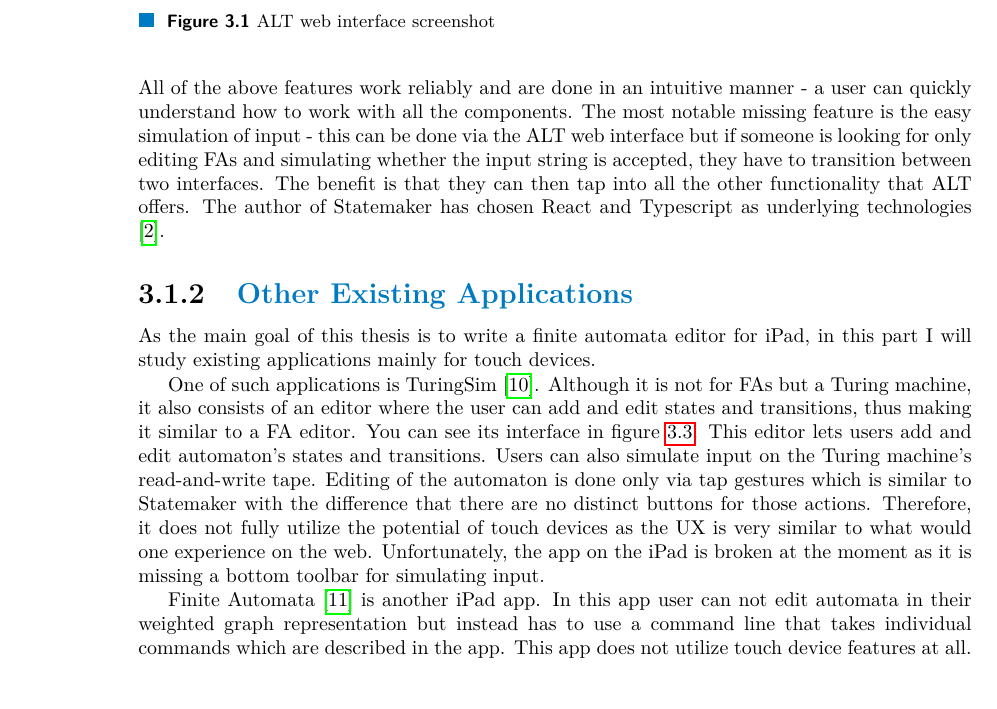
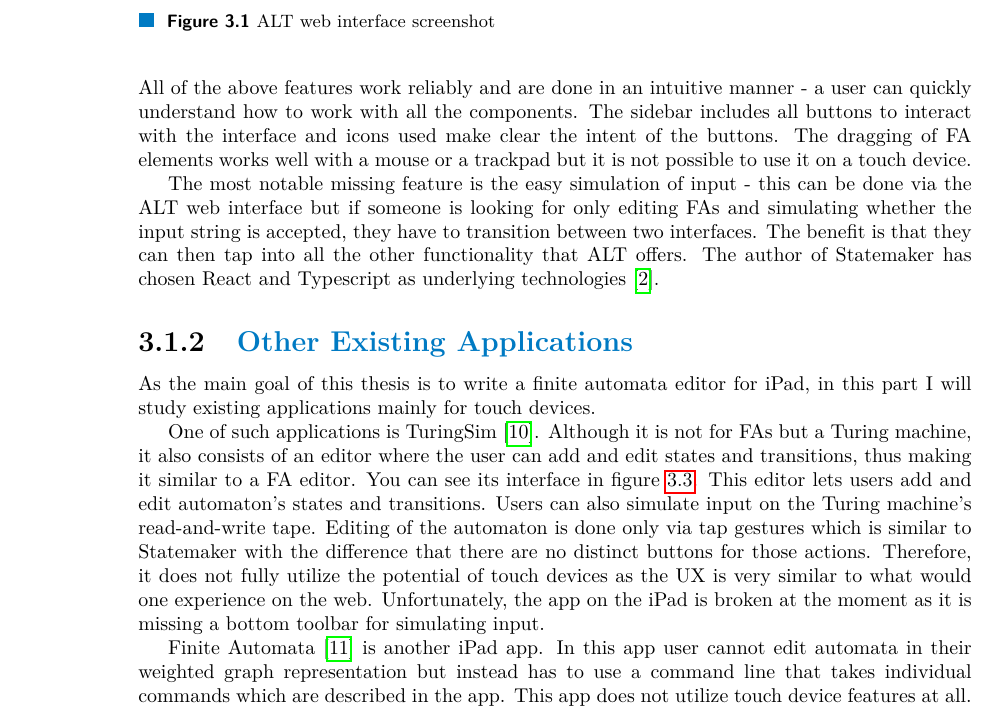
Before and after one commit to fortmarek/bachelor-thesis, a LaTeX thesis (thesis.tex, which reads text.tex): part of page 20 of 69, cut so that both start at the same text, the shorter picture padded with empty space. Compiled offline with pdfLaTeX.

Commit message:
Touch functionality in Statemaker

```diff
--- a/text.tex
+++ b/text.tex
@@ -275,7 +275,9 @@ This finite automata editor is called Statemaker and you can see a screenshot of
     \item Import and export automaton in supported formats.
     \item Automatic positioning of transitions and states.
 \end{itemize}
-All of the above features work reliably and are done in an intuitive manner - a user can quickly understand how to work with all the components. The most notable missing feature is the easy simulation of input - this can be done via the ALT web interface but if someone is looking for only editing FAs and simulating whether the input string is accepted, they have to transition between two interfaces. The benefit is that they can then tap into all the other functionality that ALT offers. The author of Statemaker has chosen React and Typescript as underlying technologies \cite{state-maker}.
+All of the above features work reliably and are done in an intuitive manner - a user can quickly understand how to work with all the components. The sidebar includes all buttons to interact with the interface and icons used make clear the intent of the buttons. The dragging of FA elements works well with a mouse or a trackpad but it is not possible to use it on a touch device.
+
+The most notable missing feature is the easy simulation of input - this can be done via the ALT web interface but if someone is looking for only editing FAs and simulating whether the input string is accepted, they have to transition between two interfaces. The benefit is that they can then tap into all the other functionality that ALT offers. The author of Statemaker has chosen React and Typescript as underlying technologies \cite{state-maker}.
 
 \begin{figure}
     \includegraphics[width=\textwidth]{statemaker}
@@ -288,7 +290,7 @@ As the main goal of this thesis is to write a finite automata editor for iPad, i
 
 One of such applications is TuringSim \cite{turingsim}. Although it is not for FAs but a Turing machine, it also consists of an editor where the user can add and edit states and transitions, thus making it similar to a FA editor. You can see its interface in figure \ref{turingsim-screen}. This editor lets users add and edit automaton's states and transitions. Users can also simulate input on the Turing machine's read-and-write tape. Editing of the automaton is done only via tap gestures which is similar to Statemaker with the difference that there are no distinct buttons for those actions. Therefore, it does not fully utilize the potential of touch devices as the UX is very similar to what would one experience on the web. Unfortunately, the app on the iPad is broken at the moment as it is missing a bottom toolbar for simulating input.
 
-Finite Automata \cite{finite-automata-app} is another iPad app. In this app user can not edit automata in their weighted graph representation but instead has to use a command line that takes individual commands which are described in the app. This app does not utilize touch device features at all.
+Finite Automata \cite{finite-automata-app} is another iPad app. In this app user cannot edit automata in their weighted graph representation but instead has to use a command line that takes individual commands which are described in the app. This app does not utilize touch device features at all.
 
 There are also apps available as desktop applications. One is a Finite Automaton Editor by Jaime Rangel-Mondragon that is available as an interactive Wolfram notebook \cite{wolfram-editor}. This app allows you to edit the automaton via a transition table and does not allow to simulate any input. Automata Editor by Max Shawabkeh \cite{automata-editor-max} is another desktop application. In it users can create and edit their automaton either via a table representation or a regular expression. There are also features such as NFA determinization, simulating input, and minimizing DFA. Thus, it has a powerful feature set but one has to be already familiar with the FA theory to be able to utilize it fully. It should also be noted that the feature set is a subset of what the ALT web interface offers.
 
```
Also changed, not shown: thesis.pdf.
